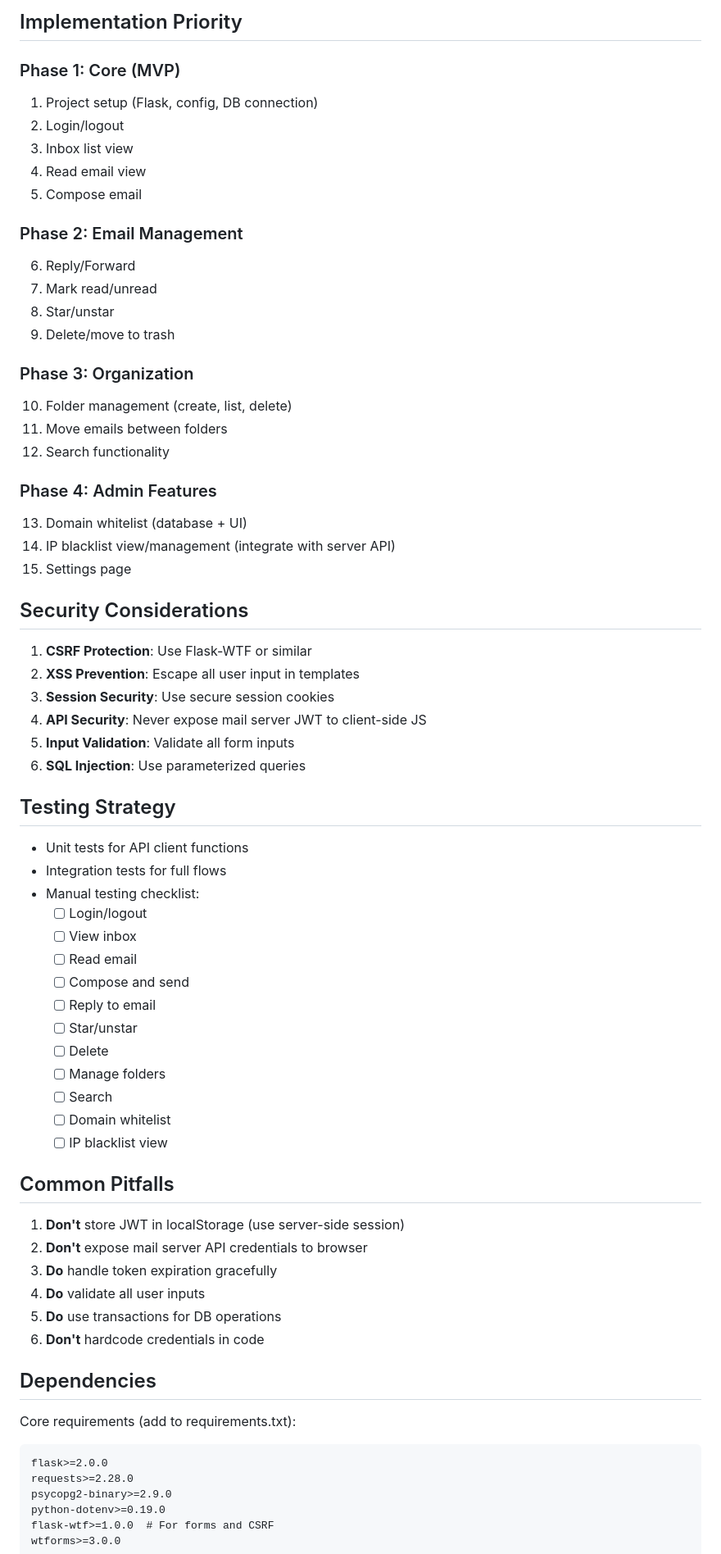
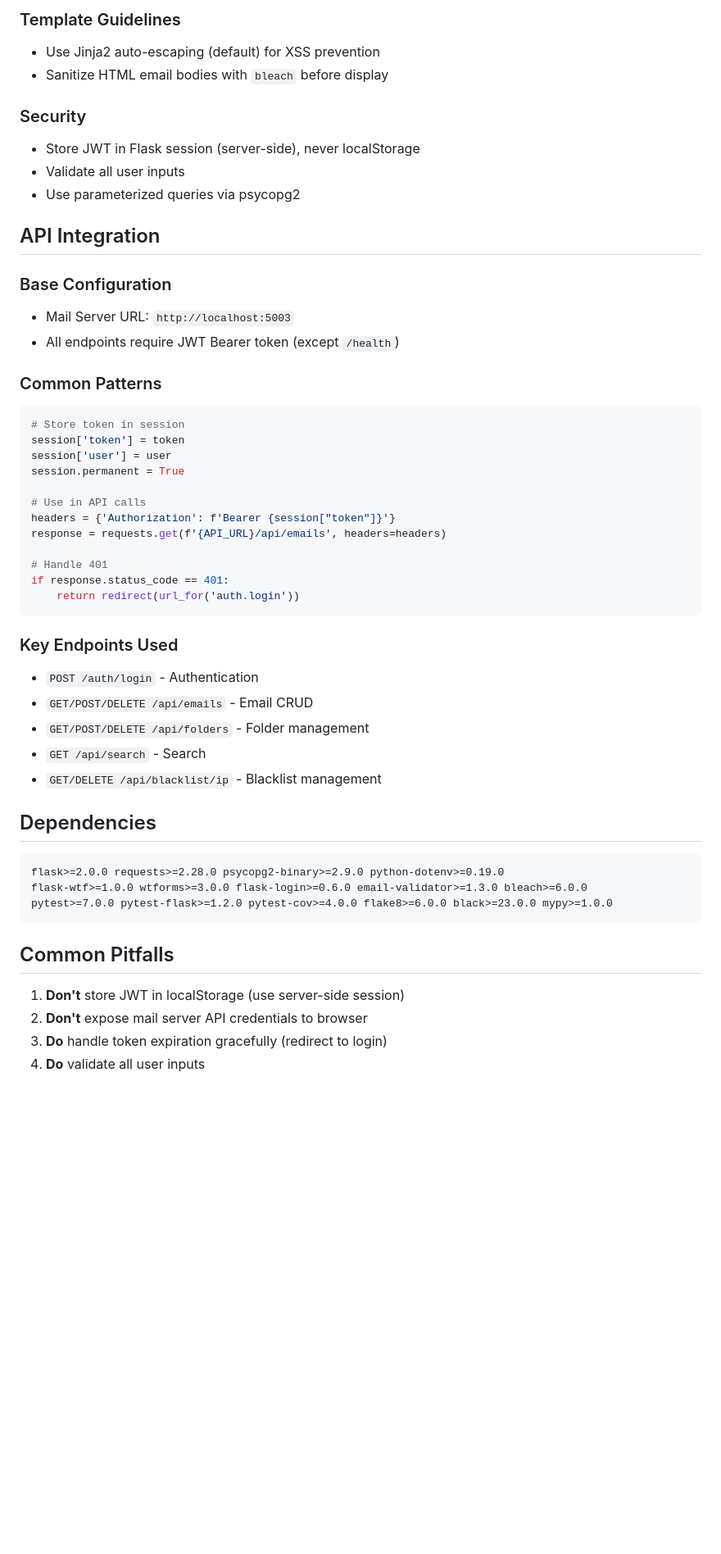
Before and after one commit to larkins/py_pg_client, a Markdown page: AGENTS.md, the part around one of its changes. Shown at 82% size. Rendered like a GitHub page; blank space fills up the shorter version.

````diff
--- a/AGENTS.md
+++ b/AGENTS.md
@@ -194,73 +176,52 @@ CREATE TABLE user_preferences (
 
-## Implementation Priority
+### Template Guidelines
+- Use Jinja2 auto-escaping (default) for XSS prevention
+- Sanitize HTML email bodies with `bleach` before display
 
-### Phase 1: Core (MVP)
-1. Project setup (Flask, config, DB connection)
-2. Login/logout
-3. Inbox list view
-4. Read email view
-5. Compose email
+### Security
+- Store JWT in Flask session (server-side), never localStorage
+- Validate all user inputs
+- Use parameterized queries via psycopg2
 
-### Phase 2: Email Management
-6. Reply/Forward
-7. Mark read/unread
-8. Star/unstar
-9. Delete/move to trash
+## API Integration
 
-### Phase 3: Organization
-10. Folder management (create, list, delete)
-11. Move emails between folders
-12. Search functionality
+### Base Configuration
+- Mail Server URL: `http://localhost:5003`
+- All endpoints require JWT Bearer token (except `/health`)
 
-### Phase 4: Admin Features
-13. Domain whitelist (database + UI)
-14. IP blacklist view/management (integrate with server API)
-15. Settings page
+### Common Patterns
+```python
+# Store token in session
+session['token'] = token
+session['user'] = user
+session.permanent = True
 
-## Security Considerations
+# Use in API calls
+headers = {'Authorization': f'Bearer {session["token"]}'}
+response = requests.get(f'{API_URL}/api/emails', headers=headers)
 
-1. **CSRF Protection**: Use Flask-WTF or similar
-2. **XSS Prevention**: Escape all user input in templates
-3. **Session Security**: Use secure session cookies
-4. **API Security**: Never expose mail server JWT to client-side JS
-5. **Input Validation**: Validate all form inputs
-6. **SQL Injection**: Use parameterized queries
+# Handle 401
+if response.status_code == 401:
+    return redirect(url_for('auth.login'))
+```
 
-## Testing Strategy
+### Key Endpoints Used
+- `POST /auth/login` - Authentication
+- `GET/POST/DELETE /api/emails` - Email CRUD
+- `GET/POST/DELETE /api/folders` - Folder management
+- `GET /api/search` - Search
+- `GET/DELETE /api/blacklist/ip` - Blacklist management
 
-- Unit tests for API client functions
-- Integration tests for full flows
-- Manual testing checklist:
-  - [ ] Login/logout
-  - [ ] View inbox
-  - [ ] Read email
-  - [ ] Compose and send
-  - [ ] Reply to email
-  - [ ] Star/unstar
-  - [ ] Delete
-  - [ ] Manage folders
-  - [ ] Search
-  - [ ] Domain whitelist
-  - [ ] IP blacklist view
+## Dependencies
+```
+flask>=2.0.0 requests>=2.28.0 psycopg2-binary>=2.9.0 python-dotenv>=0.19.0
+flask-wtf>=1.0.0 wtforms>=3.0.0 flask-login>=0.6.0 email-validator>=1.3.0 bleach>=6.0.0
+pytest>=7.0.0 pytest-flask>=1.2.0 pytest-cov>=4.0.0 flake8>=6.0.0 black>=23.0.0 mypy>=1.0.0
+```
 
 ## Common Pitfalls
 
 1. **Don't** store JWT in localStorage (use server-side session)
 2. **Don't** expose mail server API credentials to browser
-3. **Do** handle token expiration gracefully
+3. **Do** handle token expiration gracefully (redirect to login)
 4. **Do** validate all user inputs
-5. **Do** use transactions for DB operations
-6. **Don't** hardcode credentials in code
-
-## Dependencies
-
-Core requirements (add to requirements.txt):
-```
-flask>=2.0.0
-requests>=2.28.0
-psycopg2-binary>=2.9.0
-python-dotenv>=0.19.0
-flask-wtf>=1.0.0  # For forms and CSRF
-wtforms>=3.0.0
-```
-
````
Also changed, not shown: other parts of AGENTS.md (+152 -199 lines).
